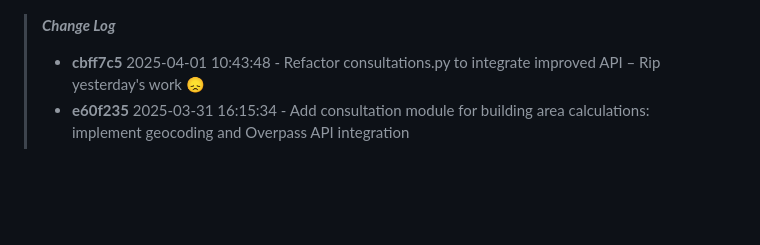
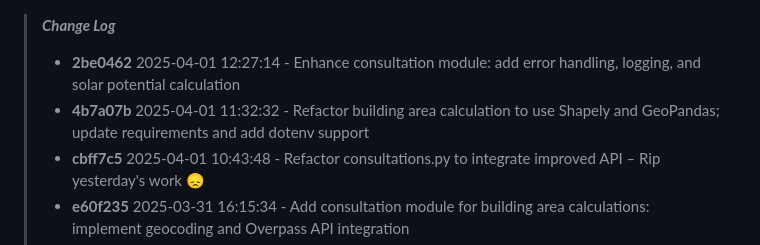
Before and after one commit to 23knightst813/Rosla-Technology, a Markdown page: Documentation/changelog.md, the part around the change. Rendered like a GitHub page; blank space fills up the shorter version.

```diff
--- a/Documentation/changelog.md
+++ b/Documentation/changelog.md
@@ -1,4 +1,6 @@
 > ***Change Log***
+> - **2be0462** 2025-04-01 12:27:14 - Enhance consultation module: add error handling, logging, and solar potential calculation
+> - **4b7a07b** 2025-04-01 11:32:32 - Refactor building area calculation to use Shapely and GeoPandas; update requirements and add dotenv support
 > - **cbff7c5** 2025-04-01 10:43:48 - Refactor consultations.py to integrate improved API – Rip yesterday's work 😞
 > - **e60f235** 2025-03-31 16:15:34 - Add consultation module for building area calculations: implement geocoding and Overpass API integration
 > - **80a19a2** 2025-03-31 13:16:57 - Stable Completion of the energy tracker: Added file upload functionality with OCR processing; update requirements and .gitignore
```
Also changed, not shown: Documentation/testlog.md (+9 -4 lines).
